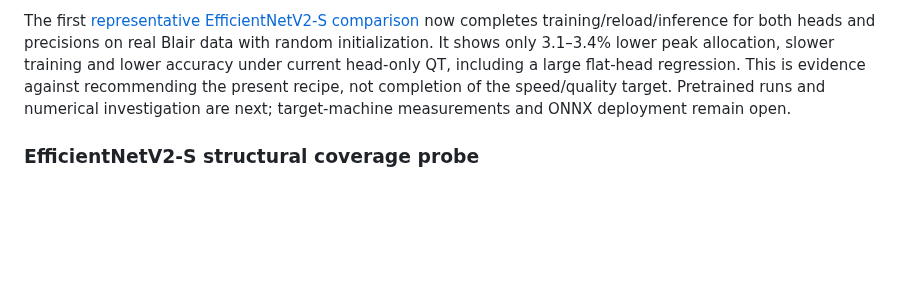
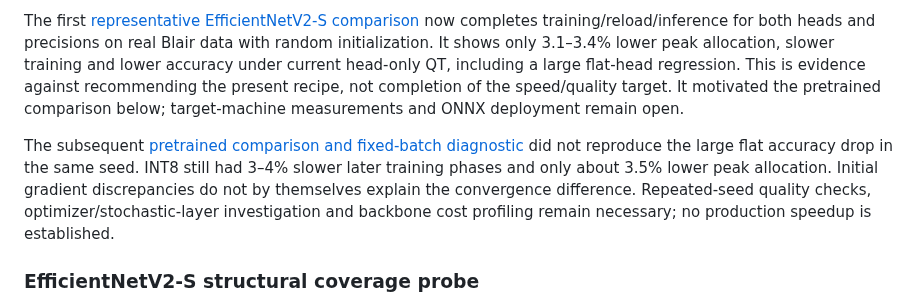
Before and after one commit to asgersvenning/mini_trainer, a Markdown page: docs/quantized-training-validation.md, the part around the change. Rendered like a GitHub page; blank space fills up the shorter version.

```diff
--- a/docs/quantized-training-validation.md
+++ b/docs/quantized-training-validation.md
@@ -52,8 +52,15 @@ now completes training/reload/inference for both heads and precisions on real
 Blair data with random initialization. It shows only 3.1–3.4% lower peak allocation,
 slower training and lower accuracy under current head-only QT, including a large
 flat-head regression. This is evidence against recommending the present recipe,
-not completion of the speed/quality target. Pretrained runs and numerical
-investigation are next; target-machine measurements and ONNX deployment remain open.
+not completion of the speed/quality target. It motivated the pretrained comparison
+below; target-machine measurements and ONNX deployment remain open.
+
+The subsequent [pretrained comparison and fixed-batch diagnostic](benchmarks.md#pretrained-initialization-and-fixed-batch-numerical-check)
+did not reproduce the large flat accuracy drop in the same seed. INT8 still had
+3–4% slower later training phases and only about 3.5% lower peak allocation.
+Initial gradient discrepancies do not by themselves explain the convergence
+difference. Repeated-seed quality checks, optimizer/stochastic-layer investigation
+and backbone cost profiling remain necessary; no production speedup is established.
 
 ### EfficientNetV2-S structural coverage probe
 
```
Also changed, not shown: docs/benchmarks.md (+46 -0 lines).
